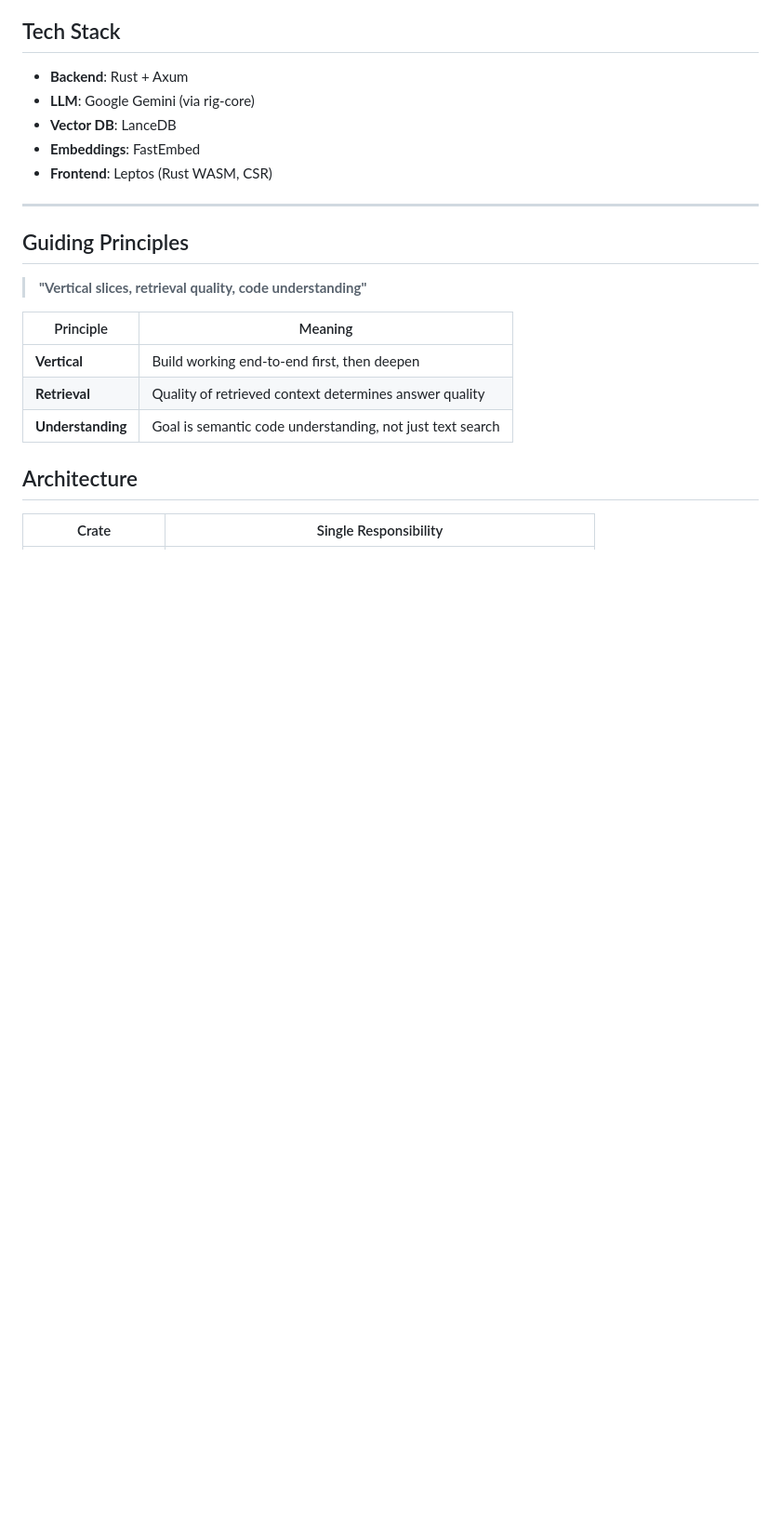
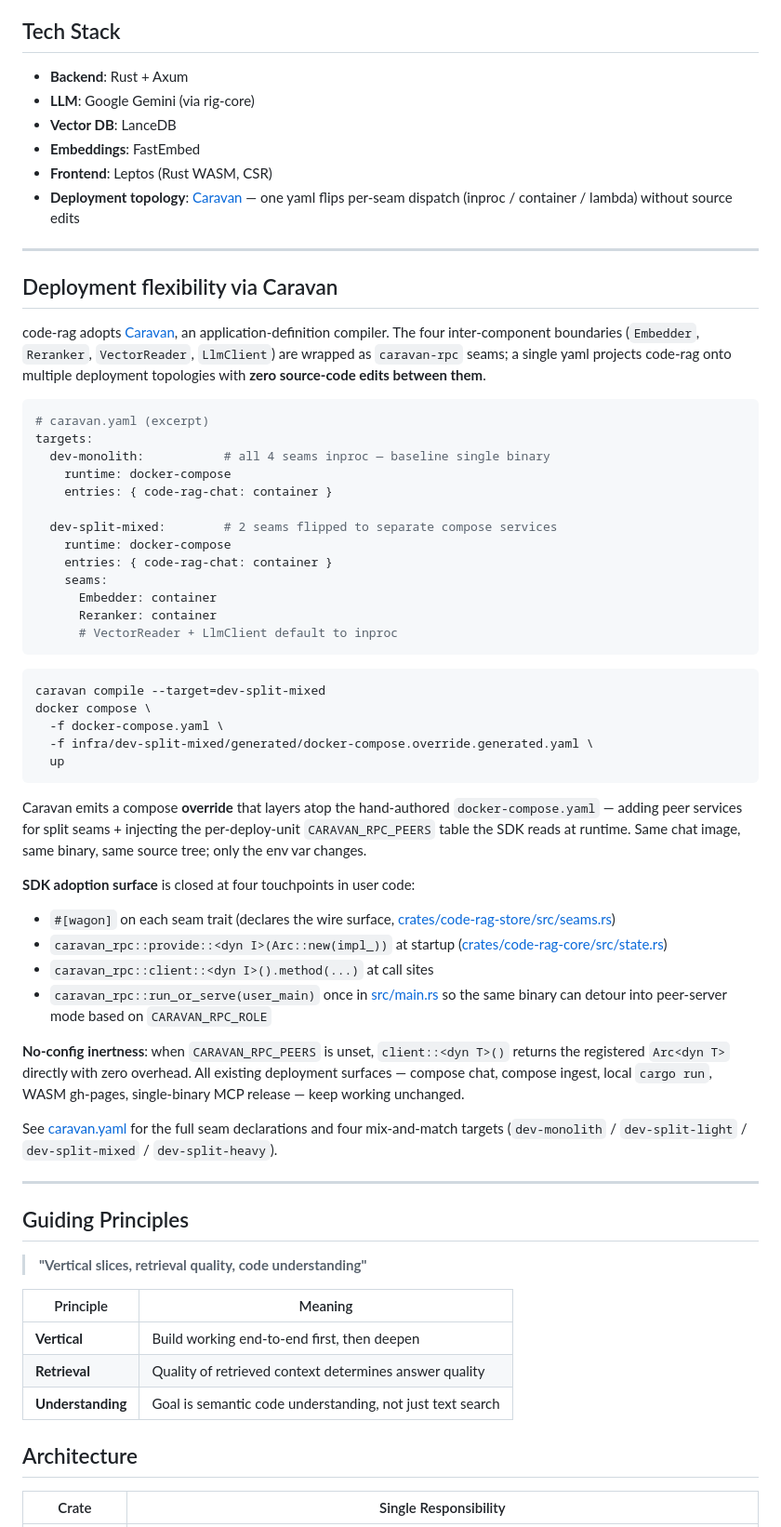
Before and after one commit to paulxiep/code-rag, a Markdown page: README.md, the part around one of its changes. Shown at 93% size. Drawn GitHub-style; blank space fills up the shorter version.

Commit message:
update readme about caravan adoption

````diff
--- a/README.md
+++ b/README.md
@@ -92,6 +93,49 @@ To clean, run `sh clean_docker.sh`.
 - **Vector DB**: LanceDB
 - **Embeddings**: FastEmbed
 - **Frontend**: Leptos (Rust WASM, CSR)
+- **Deployment topology**: [Caravan](https://github.com/paulxiep/caravan) — one yaml flips per-seam dispatch (inproc / container / lambda) without source edits
+
+---
+
+## Deployment flexibility via Caravan
+
+code-rag adopts [Caravan](https://github.com/paulxiep/caravan), an application-definition compiler. The four inter-component boundaries (`Embedder`, `Reranker`, `VectorReader`, `LlmClient`) are wrapped as `caravan-rpc` seams; a single yaml projects code-rag onto multiple deployment topologies with **zero source-code edits between them**.
+
+```yaml
+# caravan.yaml (excerpt)
+targets:
+  dev-monolith:           # all 4 seams inproc — baseline single binary
+    runtime: docker-compose
+    entries: { code-rag-chat: container }
+
+  dev-split-mixed:        # 2 seams flipped to separate compose services
+    runtime: docker-compose
+    entries: { code-rag-chat: container }
+    seams:
+      Embedder: container
+      Reranker: container
+      # VectorReader + LlmClient default to inproc
+```
+
+```bash
+caravan compile --target=dev-split-mixed
+docker compose \
+  -f docker-compose.yaml \
+  -f infra/dev-split-mixed/generated/docker-compose.override.generated.yaml \
+  up
+```
+
+Caravan emits a compose **override** that layers atop the hand-authored `docker-compose.yaml` — adding peer services for split seams + injecting the per-deploy-unit `CARAVAN_RPC_PEERS` table the SDK reads at runtime. Same chat image, same binary, same source tree; only the env var changes.
+
+**SDK adoption surface** is closed at four touchpoints in user code:
+- `#[wagon]` on each seam trait (declares the wire surface, [crates/code-rag-store/src/seams.rs](crates/code-rag-store/src/seams.rs))
+- `caravan_rpc::provide::<dyn I>(Arc::new(impl_))` at startup ([crates/code-rag-core/src/state.rs](crates/code-rag-core/src/state.rs))
+- `caravan_rpc::client::<dyn I>().method(...)` at call sites
+- `caravan_rpc::run_or_serve(user_main)` once in [src/main.rs](src/main.rs) so the same binary can detour into peer-server mode based on `CARAVAN_RPC_ROLE`
+
+**No-config inertness**: when `CARAVAN_RPC_PEERS` is unset, `client::<dyn T>()` returns the registered `Arc<dyn T>` directly with zero overhead. All existing deployment surfaces — compose chat, compose ingest, local `cargo run`, WASM gh-pages, single-binary MCP release — keep working unchanged.
+
+See [caravan.yaml](caravan.yaml) for the full seam declarations and four mix-and-match targets (`dev-monolith` / `dev-split-light` / `dev-split-mixed` / `dev-split-heavy`).
 
 ---
 
````
Also changed, not shown: other parts of README.md (+6 -2 lines).
